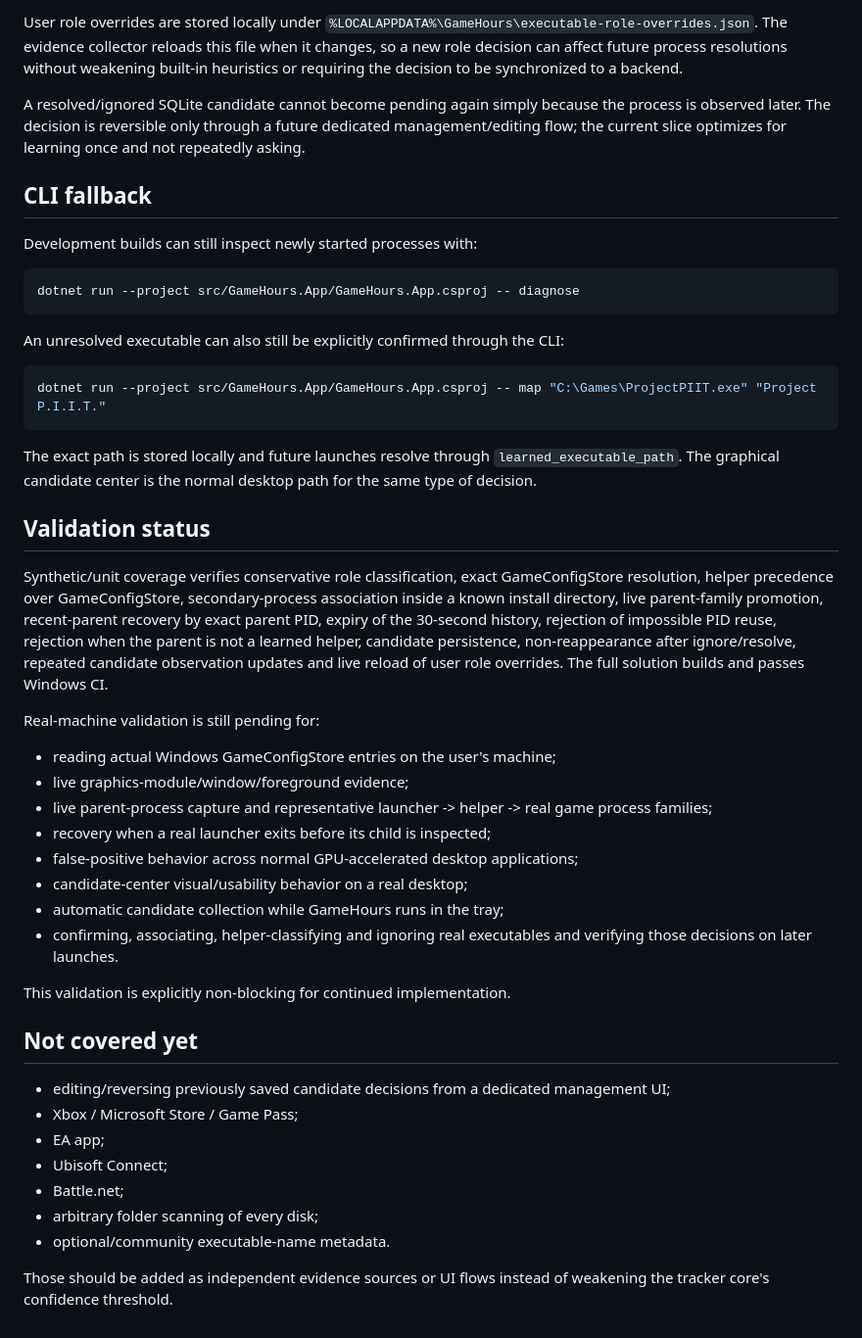
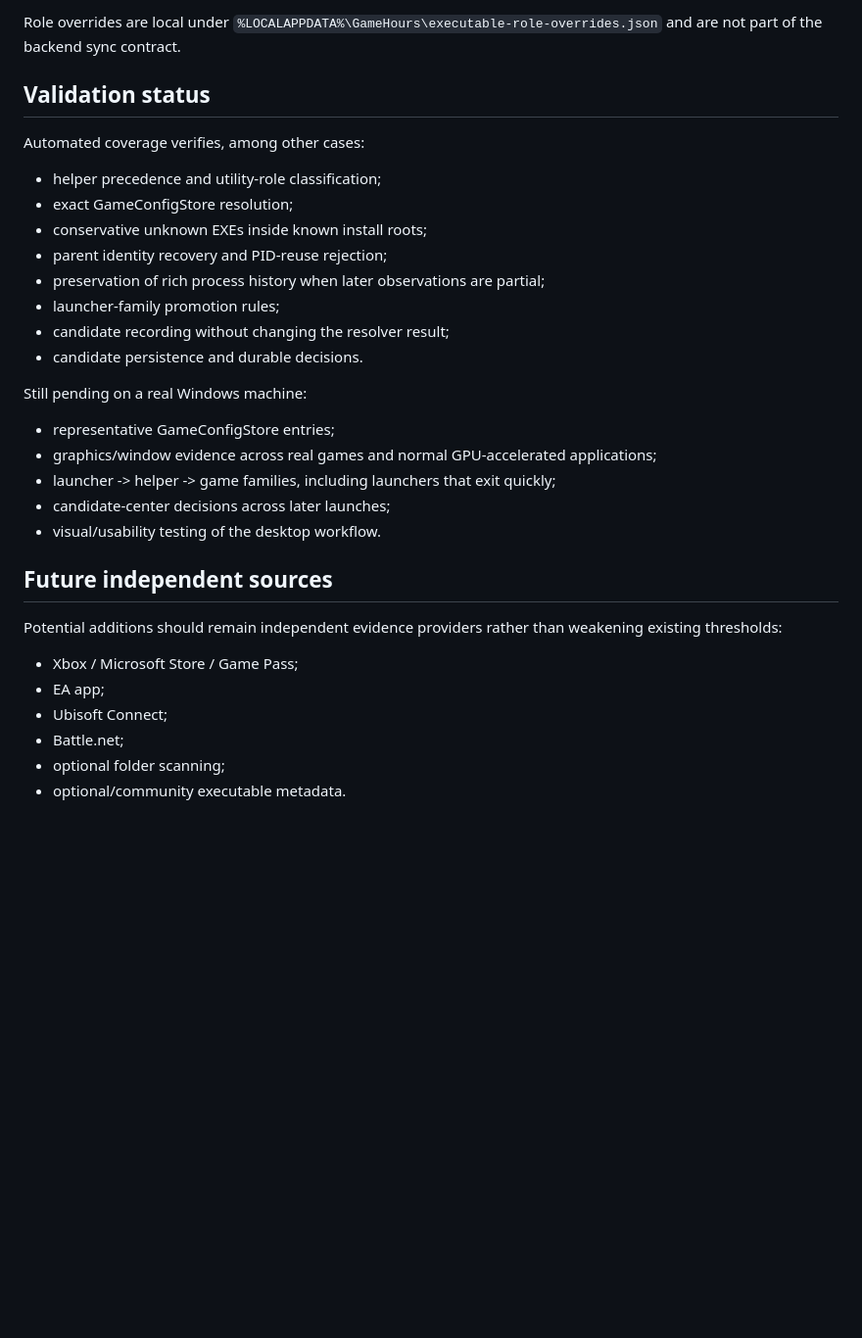
Before and after one commit to Ayerdi/GameHours, a Markdown page: docs/GAME-DISCOVERY.md, the part around one of its changes. Shown at 98% size. Rendered like a GitHub page; blank space fills up the shorter version.

````diff
--- a/docs/GAME-DISCOVERY.md
+++ b/docs/GAME-DISCOVERY.md
@@ -149,48 +145,33 @@ The review window lets the user make one durable decision:
-User role overrides are stored locally under `%LOCALAPPDATA%\GameHours\executable-role-overrides.json`. The evidence collector reloads this file when it changes, so a new role decision can affect future process resolutions without weakening built-in heuristics or requiring the decision to be synchronized to a backend.
-
-A resolved/ignored SQLite candidate cannot become pending again simply because the process is observed later. The decision is reversible only through a future dedicated management/editing flow; the current slice optimizes for learning once and not repeatedly asking.
-
-## CLI fallback
-
-Development builds can still inspect newly started processes with:
-
-```powershell
-dotnet run --project src/GameHours.App/GameHours.App.csproj -- diagnose
-```
-
-An unresolved executable can also still be explicitly confirmed through the CLI:
-
-```powershell
-dotnet run --project src/GameHours.App/GameHours.App.csproj -- map "C:\Games\ProjectPIIT.exe" "Project P.I.I.T."
-```
-
-The exact path is stored locally and future launches resolve through `learned_executable_path`. The graphical candidate center is the normal desktop path for the same type of decision.
+Role overrides are local under `%LOCALAPPDATA%\GameHours\executable-role-overrides.json` and are not part of the backend sync contract.
 
 ## Validation status
 
-Synthetic/unit coverage verifies conservative role classification, exact GameConfigStore resolution, helper precedence over GameConfigStore, secondary-process association inside a known install directory, live parent-family promotion, recent-parent recovery by exact parent PID, expiry of the 30-second history, rejection of impossible PID reuse, rejection when the parent is not a learned helper, candidate persistence, non-reappearance after ignore/resolve, repeated candidate observation updates and live reload of user role overrides. The full solution builds and passes Windows CI.
+Automated coverage verifies, among other cases:
 
-Real-machine validation is still pending for:
+- helper precedence and utility-role classification;
+- exact GameConfigStore resolution;
+- conservative unknown EXEs inside known install roots;
+- parent identity recovery and PID-reuse rejection;
+- preservation of rich process history when later observations are partial;
+- launcher-family promotion rules;
+- candidate recording without changing the resolver result;
+- candidate persistence and durable decisions.
 
-- reading actual Windows GameConfigStore entries on the user's machine;
-- live graphics-module/window/foreground evidence;
-- live parent-process capture and representative launcher -> helper -> real game process families;
-- recovery when a real launcher exits before its child is inspected;
-- false-positive behavior across normal GPU-accelerated desktop applications;
-- candidate-center visual/usability behavior on a real desktop;
-- automatic candidate collection while GameHours runs in the tray;
-- confirming, associating, helper-classifying and ignoring real executables and verifying those decisions on later launches.
+Still pending on a real Windows machine:
 
-This validation is explicitly non-blocking for continued implementation.
+- representative GameConfigStore entries;
+- graphics/window evidence across real games and normal GPU-accelerated applications;
+- launcher -> helper -> game families, including launchers that exit quickly;
+- candidate-center decisions across later launches;
+- visual/usability testing of the desktop workflow.
 
-## Not covered yet
+## Future independent sources
 
-- editing/reversing previously saved candidate decisions from a dedicated management UI;
+Potential additions should remain independent evidence providers rather than weakening existing thresholds:
+
 - Xbox / Microsoft Store / Game Pass;
 - EA app;
 - Ubisoft Connect;
 - Battle.net;
-- arbitrary folder scanning of every disk;
-- optional/community executable-name metadata.
-
-Those should be added as independent evidence sources or UI flows instead of weakening the tracker core's confidence threshold.
+- optional folder scanning;
+- optional/community executable metadata.
````
Also changed, not shown: other parts of docs/GAME-DISCOVERY.md (+94 -98 lines).
